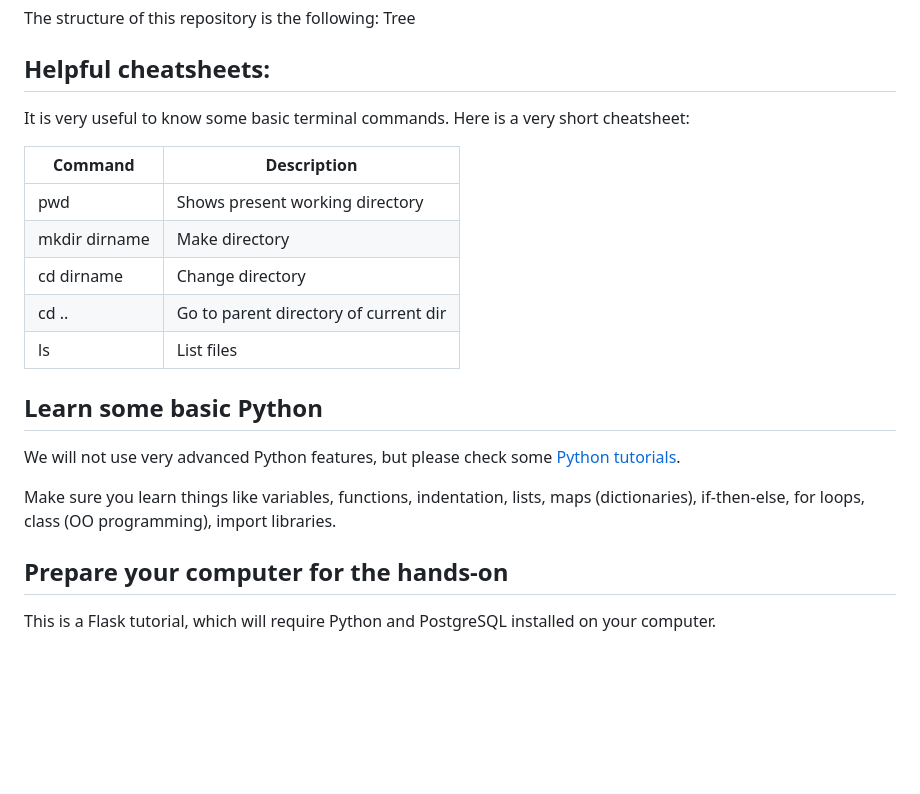
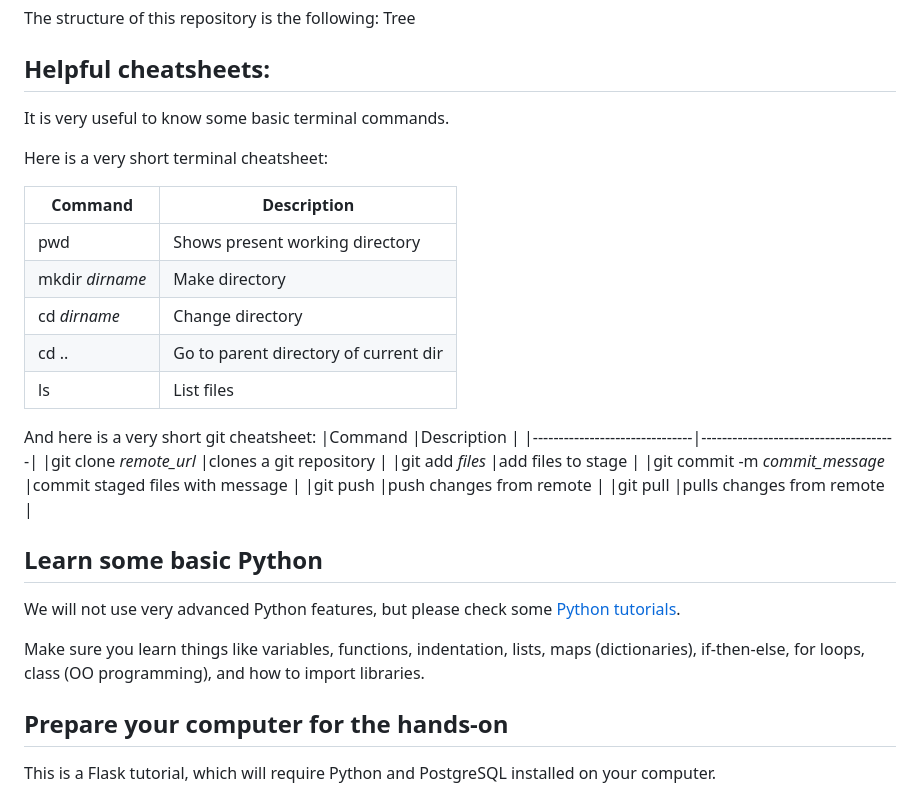
Before and after one commit to rafaelcgs10/dis2025, a Markdown page: README.md, the part around the change. GitHub-like rendering; blank space fills up the shorter version.

Commit message:
More tables

```diff
--- a/README.md
+++ b/README.md
@@ -10,21 +10,32 @@ The structure of this repository is the following:
 Tree
 
 ## Helpful cheatsheets:
-It is very useful to know some basic terminal commands. Here is a very short cheatsheet:
+It is very useful to know some basic terminal commands.
 
-|Command       |Description                           |
-|--------------|--------------------------------------|
-|pwd           |Shows present working directory       |
-|mkdir dirname |Make directory                        |
-|cd dirname    |Change directory                      |
-|cd ..         |Go to parent directory of current dir |
-|ls            |List files                            |
+Here is a very short terminal cheatsheet:
 
+|Command         |Description                           |
+|----------------|--------------------------------------|
+|pwd             |Shows present working directory       |
+|mkdir *dirname* |Make directory                        |
+|cd *dirname*    |Change directory                      |
+|cd ..           |Go to parent directory of current dir |
+|ls              |List files                            |
+
+
+And here is a very short git cheatsheet:
+|Command       |Description                                            |
+|-------------------------------|--------------------------------------|
+|git clone *remote_url*         |clones a git repository               |
+|git add *files*                |add files to stage                    |
+|git commit -m *commit_message* |commit staged files with message      |
+|git push                       |push changes from remote              |
+|git pull                       |pulls changes from remote             |
 
 ## Learn some basic Python
 We will not use very advanced Python features, but please check some [Python tutorials](https://docs.python.org/3/tutorial/).
 
-Make sure you learn things like variables, functions, indentation, lists, maps (dictionaries), if-then-else, for loops, class (OO programming), import libraries.
+Make sure you learn things like variables, functions, indentation, lists, maps (dictionaries), if-then-else, for loops, class (OO programming), and how to import libraries.
 
 
 ## Prepare your computer for the hands-on
```
